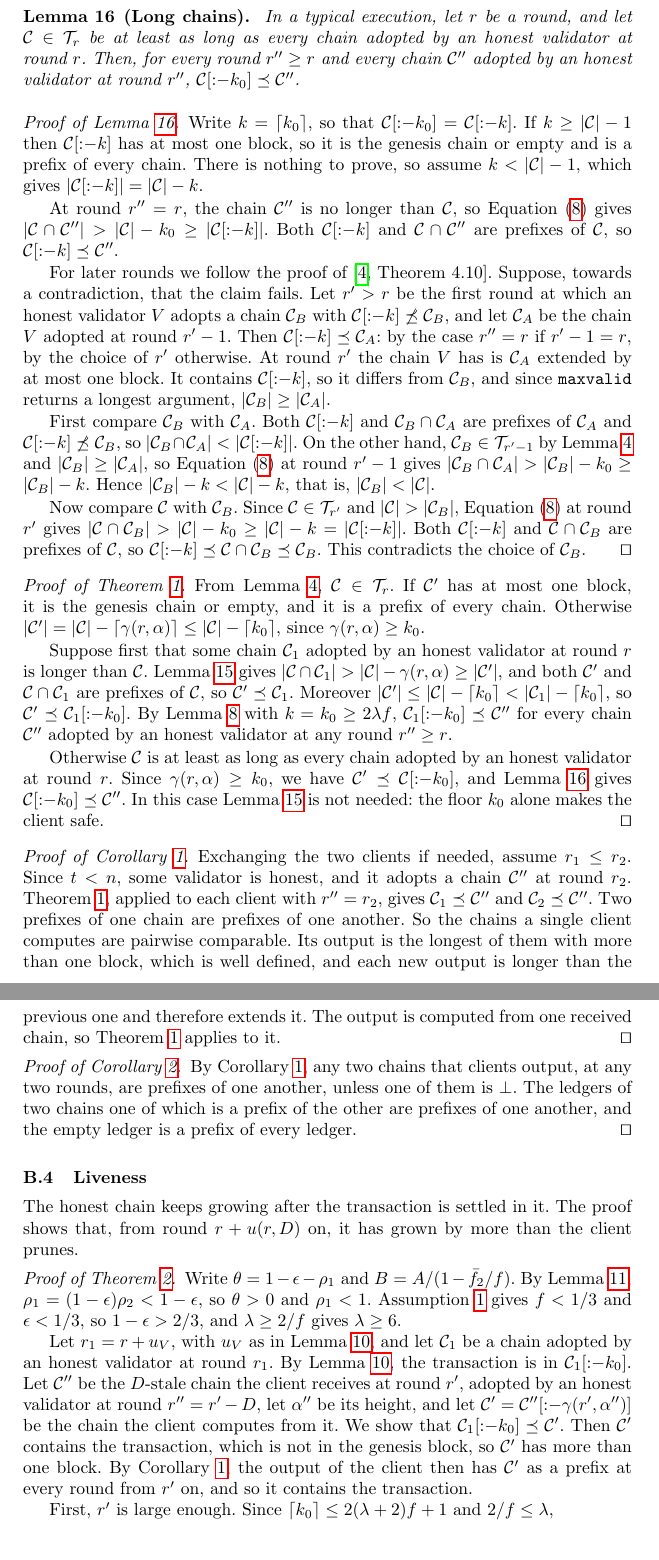
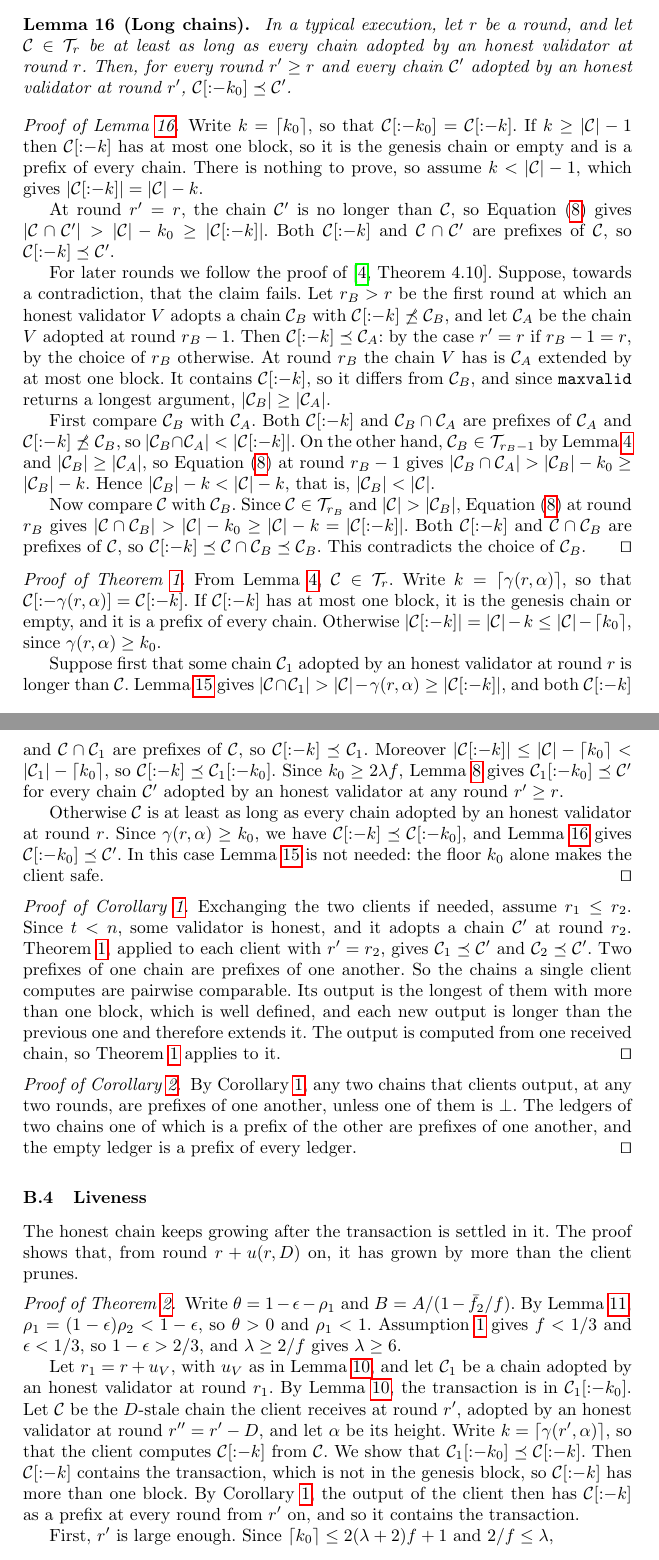
Before and after one commit to Oodysseass/btc-lc-psync, a LaTeX paper (main.tex, which reads 09appendix.tex): two parts of pages 24 and 25 of 29, joined at a grey line, cut so that both start at the same text. Compiled offline with pdfLaTeX.

```diff
--- a/09appendix.tex
+++ b/09appendix.tex
@@ -502,8 +498,8 @@
 \begin{lemma}[Long chains]\label{lem.persist}
     In a typical execution, let $r$ be a round, and let $\ch\in\bt_r$ be at
     least as long as every chain adopted by an honest validator at round $r$.
-    Then, for every round $r''\ge r$ and every chain $\ch''$ adopted by an
-    honest validator at round $r''$, $\prune{\ch}{k_0}\preceq\ch''$.
+    Then, for every round $r'\ge r$ and every chain $\ch'$ adopted by an
+    honest validator at round $r'$, $\prune{\ch}{k_0}\preceq\ch'$.
 \end{lemma}
 
 \begin{proofof}{\Cref{lem.persist}}
@@ -513,18 +509,18 @@
     prove, so assume $k<\len{\ch}-1$, which gives
     $\len{\prune{\ch}{k}}=\len{\ch}-k$.
 
-    At round $r''=r$, the chain $\ch''$ is no longer than $\ch$, so
+    At round $r'=r$, the chain $\ch'$ is no longer than $\ch$, so
     \Cref{eq.longer} gives
-    $\len{\ch\meet\ch''}>\len{\ch}-k_0\ge\len{\prune{\ch}{k}}$. Both
-    $\prune{\ch}{k}$ and $\ch\meet\ch''$ are prefixes of $\ch$, so
-    $\prune{\ch}{k}\preceq\ch''$.
+    $\len{\ch\meet\ch'}>\len{\ch}-k_0\ge\len{\prune{\ch}{k}}$. Both
+    $\prune{\ch}{k}$ and $\ch\meet\ch'$ are prefixes of $\ch$, so
+    $\prune{\ch}{k}\preceq\ch'$.
 
     For later rounds we follow the proof of~\cite[Theorem 4.10]{gkl24}.
-    Suppose, towards a contradiction, that the claim fails. Let $r'>r$ be the first round at which an honest validator
+    Suppose, towards a contradiction, that the claim fails. Let $r_B>r$ be the first round at which an honest validator
     $V$ adopts a chain $\ch_B$ with $\prune{\ch}{k}\not\preceq\ch_B$, and let
-    $\ch_A$ be the chain $V$ adopted at round $r'-1$. Then
-    $\prune{\ch}{k}\preceq\ch_A$: by the case $r''=r$ if $r'-1=r$, by the choice
-    of $r'$ otherwise. At round $r'$ the chain $V$ has is $\ch_A$ extended by at
+    $\ch_A$ be the chain $V$ adopted at round $r_B-1$. Then
+    $\prune{\ch}{k}\preceq\ch_A$: by the case $r'=r$ if $r_B-1=r$, by the choice
+    of $r_B$ otherwise. At round $r_B$ the chain $V$ has is $\ch_A$ extended by at
     most one block. It contains $\prune{\ch}{k}$, so it differs from $\ch_B$,
     and since $\fn{maxvalid}$ returns a longest argument,
     $\len{\ch_B}\ge\len{\ch_A}$.
@@ -533,13 +529,13 @@
     $\ch_B\meet\ch_A$ are prefixes of $\ch_A$ and
     $\prune{\ch}{k}\not\preceq\ch_B$, so
     $\len{\ch_B\meet\ch_A}<\len{\prune{\ch}{k}}$. On the other hand,
-    $\ch_B\in\bt_{r'-1}$ by \Cref{lem.membership} and
-    $\len{\ch_B}\ge\len{\ch_A}$, so \Cref{eq.longer} at round $r'-1$ gives
+    $\ch_B\in\bt_{r_B-1}$ by \Cref{lem.membership} and
+    $\len{\ch_B}\ge\len{\ch_A}$, so \Cref{eq.longer} at round $r_B-1$ gives
     $\len{\ch_B\meet\ch_A}>\len{\ch_B}-k_0\ge\len{\ch_B}-k$. Hence
     $\len{\ch_B}-k<\len{\ch}-k$, that is, $\len{\ch_B}<\len{\ch}$.
 
-    Now compare $\ch$ with $\ch_B$. Since $\ch\in\bt_{r'}$ and
-    $\len{\ch}>\len{\ch_B}$, \Cref{eq.longer} at round $r'$ gives
+    Now compare $\ch$ with $\ch_B$. Since $\ch\in\bt_{r_B}$ and
+    $\len{\ch}>\len{\ch_B}$, \Cref{eq.longer} at round $r_B$ gives
     $\len{\ch\meet\ch_B}>\len{\ch}-k_0\ge\len{\ch}-k=\len{\prune{\ch}{k}}$.
     Both $\prune{\ch}{k}$ and $\ch\meet\ch_B$ are prefixes of $\ch$, so
     $\prune{\ch}{k}\preceq\ch\meet\ch_B\preceq\ch_B$. This contradicts the
@@ -547,33 +543,35 @@
 \end{proofof}
 
 \begin{proofof}{\Cref{thm.safety}}
-    From \Cref{lem.membership}, $\ch\in\bt_r$. If $\ch'$ has at most one block,
-    it is the genesis chain or empty, and it is a prefix of every chain.
-    Otherwise
-    $\len{\ch'}=\len{\ch}-\lceil\prn(r,\hgt)\rceil\le\len{\ch}-\lceil k_0\rceil$,
-    since $\prn(r,\hgt)\ge k_0$.
+    From \Cref{lem.membership}, $\ch\in\bt_r$. Write $k=\lceil\prn(r,\hgt)\rceil$,
+    so that $\prune{\ch}{\prn(r,\hgt)}=\prune{\ch}{k}$. If $\prune{\ch}{k}$ has
+    at most one block, it is the genesis chain or empty, and it is a prefix of
+    every chain. Otherwise
+    $\len{\prune{\ch}{k}}=\len{\ch}-k\le\len{\ch}-\lceil k_0\rceil$, since
+    $\prn(r,\hgt)\ge k_0$.
 
     Suppose first that some chain $\ch_1$ adopted by an honest validator at
-    round $r$ is longer than $\ch$. \Cref{thm.round} gives
-    $\len{\ch\meet\ch_1}>\len{\ch}-\prn(r,\hgt)\ge\len{\ch'}$, and both $\ch'$
-    and $\ch\meet\ch_1$ are prefixes of $\ch$, so $\ch'\preceq\ch_1$. Moreover
-    $\len{\ch'}\le\len{\ch}-\lceil k_0\rceil<\len{\ch_1}-\lceil k_0\rceil$, so
-    $\ch'\preceq\prune{\ch_1}{k_0}$. By \Cref{lem.commonprefix} with
-    $k=k_0\ge2\lambda f$, $\prune{\ch_1}{k_0}\preceq\ch''$ for every chain
-    $\ch''$ adopted by an honest validator at any round $r''\ge r$.
+    round $r$ is longer than $\ch$. \Cref{lem.round} gives
+    $\len{\ch\meet\ch_1}>\len{\ch}-\prn(r,\hgt)\ge\len{\prune{\ch}{k}}$, and
+    both $\prune{\ch}{k}$ and $\ch\meet\ch_1$ are prefixes of $\ch$, so
+    $\prune{\ch}{k}\preceq\ch_1$. Moreover
+    $\len{\prune{\ch}{k}}\le\len{\ch}-\lceil k_0\rceil<\len{\ch_1}-\lceil k_0\rceil$,
+    so $\prune{\ch}{k}\preceq\prune{\ch_1}{k_0}$. Since $k_0\ge2\lambda f$,
+    \Cref{lem.commonprefix} gives $\prune{\ch_1}{k_0}\preceq\ch'$ for every
+    chain $\ch'$ adopted by an honest validator at any round $r'\ge r$.
 
     Otherwise $\ch$ is at least as long as every chain adopted by an honest
     validator at round $r$. Since $\prn(r,\hgt)\ge k_0$, we have
-    $\ch'\preceq\prune{\ch}{k_0}$, and \Cref{lem.persist} gives
-    $\prune{\ch}{k_0}\preceq\ch''$. In this case \Cref{thm.round} is not needed:
-    the floor $k_0$ alone makes the client safe.
+    $\prune{\ch}{k}\preceq\prune{\ch}{k_0}$, and \Cref{lem.persist} gives
+    $\prune{\ch}{k_0}\preceq\ch'$. In this case \Cref{lem.round} is not
+    needed: the floor $k_0$ alone makes the client safe.
 \end{proofof}
 
 \begin{proofof}{\Cref{cor.consistency}}
     Exchanging the two clients if needed, assume $r_1\le r_2$. Since $t<n$, some
-    validator is honest, and it adopts a chain $\ch''$ at round $r_2$.
-    \Cref{thm.safety}, applied to each client with $r''=r_2$, gives
-    $\ch_1\preceq\ch''$ and $\ch_2\preceq\ch''$. Two prefixes of one chain are
+    validator is honest, and it adopts a chain $\ch'$ at round $r_2$.
+    \Cref{thm.safety}, applied to each client with $r'=r_2$, gives
+    $\ch_1\preceq\ch'$ and $\ch_2\preceq\ch'$. Two prefixes of one chain are
     prefixes of one another. So the chains a single client computes are pairwise
     comparable. Its output is the longest of them with more than one block, which
     is well defined, and each new output is longer than the previous one and
@@ -604,14 +602,15 @@
     Let $r_1=r+u_V$, with $u_V$ as in \Cref{lem.gklliveness}, and let $\ch_1$
     be a chain adopted by an honest validator at round $r_1$. By
     \Cref{lem.gklliveness}, the transaction is in $\prune{\ch_1}{k_0}$. Let
-    $\ch''$ be the $D$-stale chain the client receives at round $r'$, adopted
-    by an honest validator at round $r''=r'-D$, let $\hgt''$ be its height, and
-    let $\ch'=\prune{\ch''}{\prn(r',\hgt'')}$ be the chain the client computes
-    from it. We show that $\prune{\ch_1}{k_0}\preceq\ch'$. Then $\ch'$ contains
-    the transaction, which is not in the genesis block, so $\ch'$ has more than
-    one block. By \Cref{cor.consistency}, the output of the client then has
-    $\ch'$ as a prefix at every round from $r'$ on, and so it contains the
-    transaction.
+    $\ch$ be the $D$-stale chain the client receives at round $r'$, adopted
+    by an honest validator at round $r''=r'-D$, and let $\hgt$ be its height.
+    Write $k=\lceil\prn(r',\hgt)\rceil$, so that the client computes
+    $\prune{\ch}{k}$ from $\ch$. We show that
+    $\prune{\ch_1}{k_0}\preceq\prune{\ch}{k}$. Then $\prune{\ch}{k}$ contains
+    the transaction, which is not in the genesis block, so $\prune{\ch}{k}$ has
+    more than one block. By \Cref{cor.consistency}, the output of the client
+    then has $\prune{\ch}{k}$ as a prefix at every round from $r'$ on, and so it
+    contains the transaction.
 
     First, $r'$ is large enough. Since $\lceil k_0\rceil\le2(\lambda+2)f+1$ and
     $2/f\le\lambda$,
```
Also changed, not shown: 01introduction.tex (+3 -3 lines), 03model.tex (+3 -2 lines), 05analysis.tex (+14 -14 lines), 06tightness.tex (+1 -1 lines), 08conclusion.tex (+1 -1 lines), algorithms/alg.client.tex (+4 -4 lines), figures/fig.model.tex (+3 -3 lines), 09appendix.tex (58 more changed lines).
